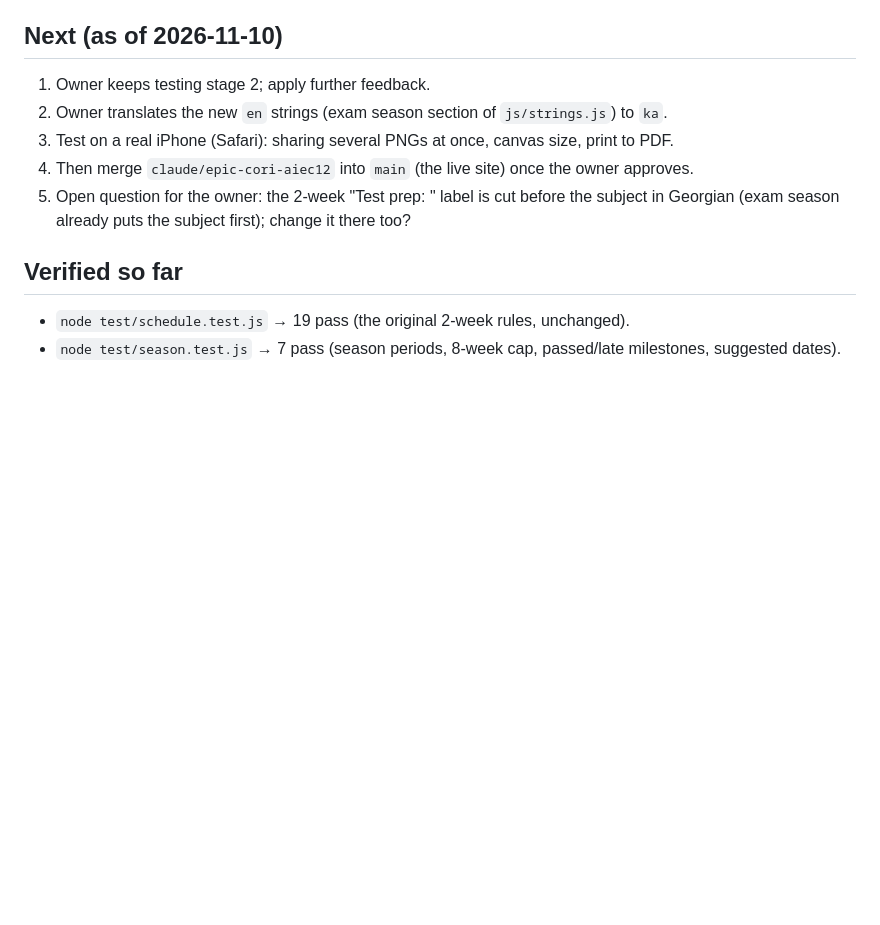
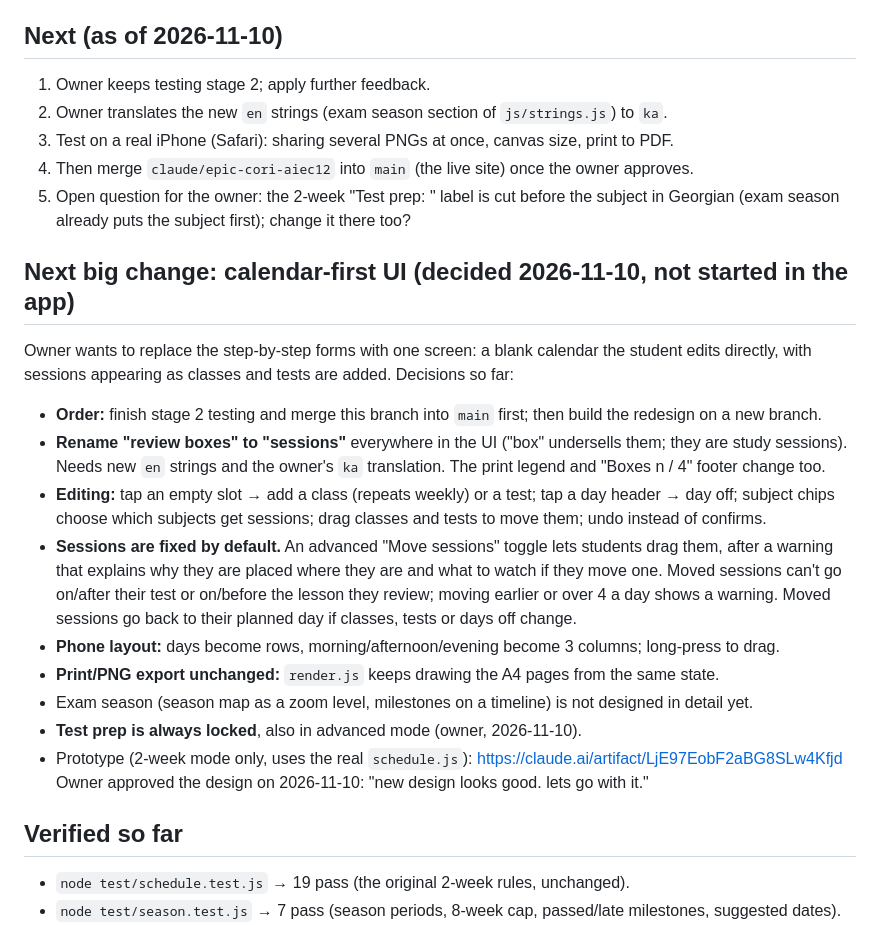
Before and after one commit to razmikb/review-calendar, a Markdown page: PLAN.md, the part around the change. GitHub-like rendering; blank space fills up the shorter version.

Commit message:
PLAN.md: calendar-first redesign decisions
Co-Authored-By: Claude Opus 5.5 <noreply@anthropic.com>

```diff
--- a/PLAN.md
+++ b/PLAN.md
@@ -36,6 +36,25 @@ Way of working: 2 stages, show the owner each one.
 4. Then merge `claude/epic-cori-aiec12` into `main` (the live site) once the owner approves.
 5. Open question for the owner: the 2-week "Test prep: <Subject>" label is cut before the subject in Georgian
    (exam season already puts the subject first); change it there too?
+
+## Next big change: calendar-first UI (decided 2026-11-10, not started in the app)
+Owner wants to replace the step-by-step forms with one screen: a blank calendar the student edits directly,
+with sessions appearing as classes and tests are added. Decisions so far:
+- **Order:** finish stage 2 testing and merge this branch into `main` first; then build the redesign on a new branch.
+- **Rename "review boxes" to "sessions"** everywhere in the UI ("box" undersells them; they are study sessions).
+  Needs new `en` strings and the owner's `ka` translation. The print legend and "Boxes n / 4" footer change too.
+- **Editing:** tap an empty slot → add a class (repeats weekly) or a test; tap a day header → day off;
+  subject chips choose which subjects get sessions; drag classes and tests to move them; undo instead of confirms.
+- **Sessions are fixed by default.** An advanced "Move sessions" toggle lets students drag them, after a warning that
+  explains why they are placed where they are and what to watch if they move one. Moved sessions can't go on/after
+  their test or on/before the lesson they review; moving earlier or over 4 a day shows a warning.
+  Moved sessions go back to their planned day if classes, tests or days off change.
+- **Phone layout:** days become rows, morning/afternoon/evening become 3 columns; long-press to drag.
+- **Print/PNG export unchanged:** `render.js` keeps drawing the A4 pages from the same state.
+- Exam season (season map as a zoom level, milestones on a timeline) is not designed in detail yet.
+- **Test prep is always locked**, also in advanced mode (owner, 2026-11-10).
+- Prototype (2-week mode only, uses the real `schedule.js`): https://claude.ai/artifact/LjE97EobF2aBG8SLw4Kfjd
+  Owner approved the design on 2026-11-10: "new design looks good. lets go with it."
 
 ## Verified so far
 - `node test/schedule.test.js` → 19 pass (the original 2-week rules, unchanged).
```
